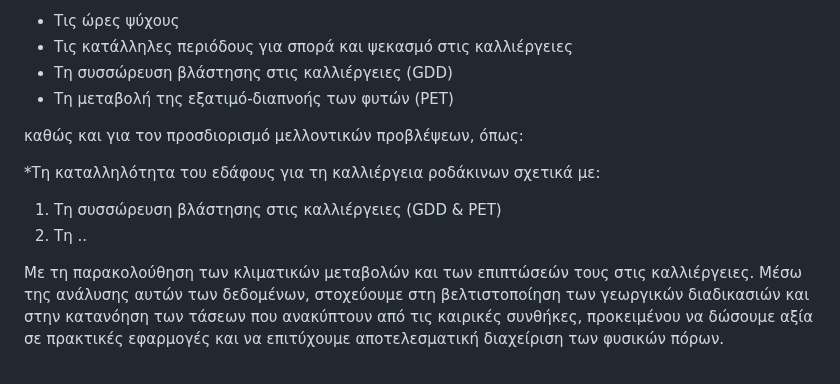
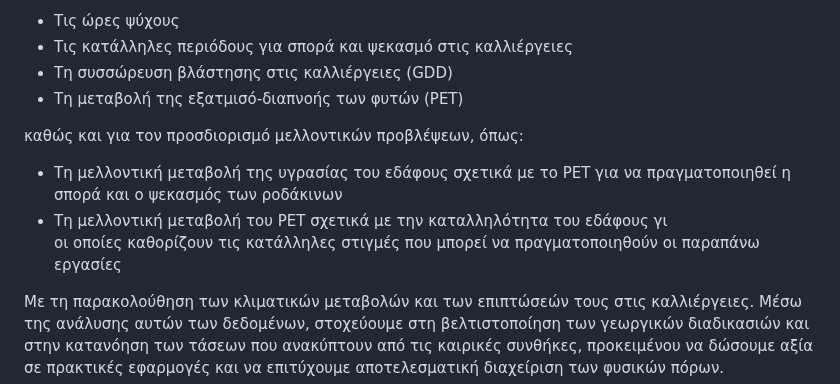
Before and after one commit to mromg333/meteo, a Markdown page: README.md, the part around the change. Rendered like a GitHub page.

```diff
--- a/README.md
+++ b/README.md
@@ -17,14 +17,13 @@
  * Τις ώρες ψύχους
  * Τις κατάλληλες περιόδους για σπορά και ψεκασμό στις καλλιέργειες
  * Τη συσσώρευση βλάστησης στις καλλιέργειες  (GDD)
- * Τη μεταβολή της εξατιμό-διαπνοής των φυτών  (PET)
+ * Τη μεταβολή της εξατμισό-διαπνοής των φυτών  (PET)
 
  καθώς και για τον προσδιορισμό μελλοντικών προβλέψεων, όπως:
 
- *Τη καταλληλότητα του εδάφους για τη καλλιέργεια ροδάκινων σχετικά με:
-
- 1) Τη συσσώρευση βλάστησης στις καλλιέργειες  (GDD & PET)
- 2) Τη ..
+* Τη  μελλοντική μεταβολή  της υγρασίας του εδάφους σχετικά με το PET για να πραγματοποιηθεί η σπορά και ο ψεκασμός των ροδάκινων
+* Τη  μελλοντική μεταβολή του PET σχετικά με την καταλληλότητα του εδάφους γι
+<br> οι οποίες καθορίζουν τις κατάλληλες στιγμές που μπορεί να πραγματοποιηθούν οι παραπάνω εργασίες
 
  Με τη παρακολούθηση των κλιματικών μεταβολών και των επιπτώσεών τους στις καλλιέργειες. Μέσω της ανάλυσης αυτών των δεδομένων, στοχεύουμε στη βελτιστοποίηση των γεωργικών διαδικασιών και στην κατανόηση των τάσεων που ανακύπτουν από τις καιρικές συνθήκες, προκειμένου να δώσουμε αξία σε πρακτικές εφαρμογές και να επιτύχουμε αποτελεσματική διαχείριση των φυσικών πόρων.
 
```
